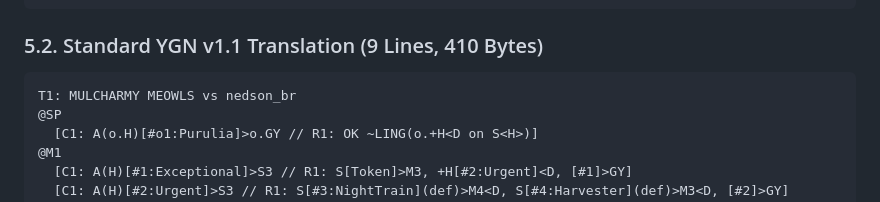
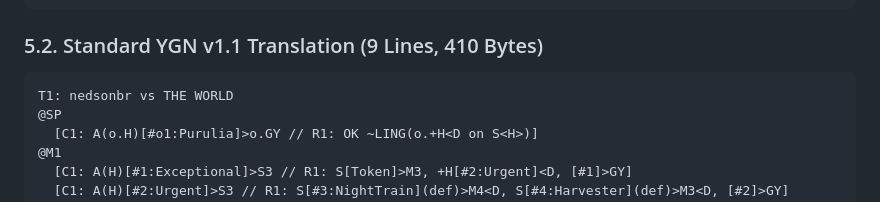
Before and after one commit to niloedson/ygn-standard, a Markdown page: rfcs/0001-ygn-specification.md, the part around the change. Rendered like a GitHub page.

Commit message:
Update translation in YGN specification

````diff
--- a/rfcs/0001-ygn-specification.md
+++ b/rfcs/0001-ygn-specification.md
@@ -385,7 +385,7 @@ Matches lasting over 5 turns inject an inline `@YBN:` line at the beginning of e
 
 ### 5.2. Standard YGN v1.1 Translation (9 Lines, 410 Bytes)
 ```text
-T1: MULCHARMY MEOWLS vs nedson_br
+T1: nedsonbr vs THE WORLD
 @SP
   [C1: A(o.H)[#o1:Purulia]>o.GY // R1: OK ~LING(o.+H<D on S<H>)]
 @M1
````
